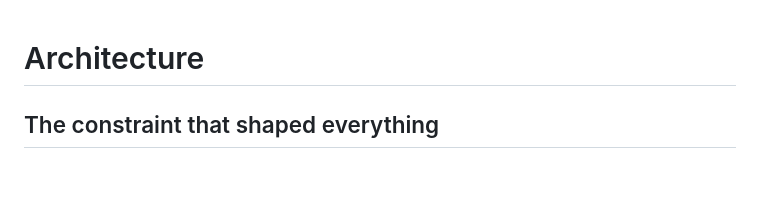
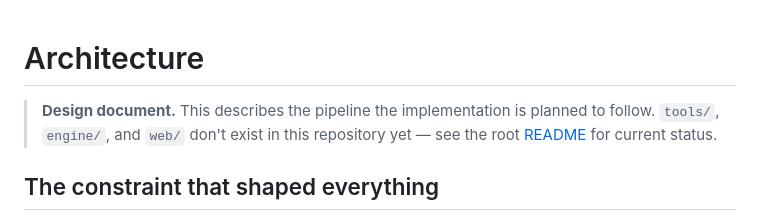
Before and after one commit to omaralthunaiyan-cloud/namaa-investment-tools, a Markdown page: docs/architecture.md, the part around the change. GitHub-like rendering; blank space fills up the shorter version.

```diff
--- a/docs/architecture.md
+++ b/docs/architecture.md
@@ -1,4 +1,6 @@
 # Architecture
+
+> **Design document.** This describes the pipeline the implementation is planned to follow. `tools/`, `engine/`, and `web/` don't exist in this repository yet — see the root [README](../README.md#status) for current status.
 
 ## The constraint that shaped everything
 
```
Also changed, not shown: docs/data.md (+2 -0 lines), docs/model.md (+3 -1 lines).
